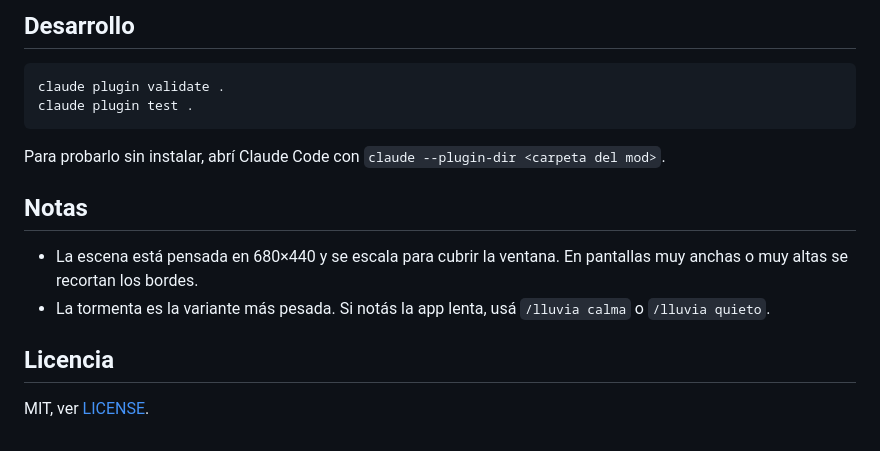
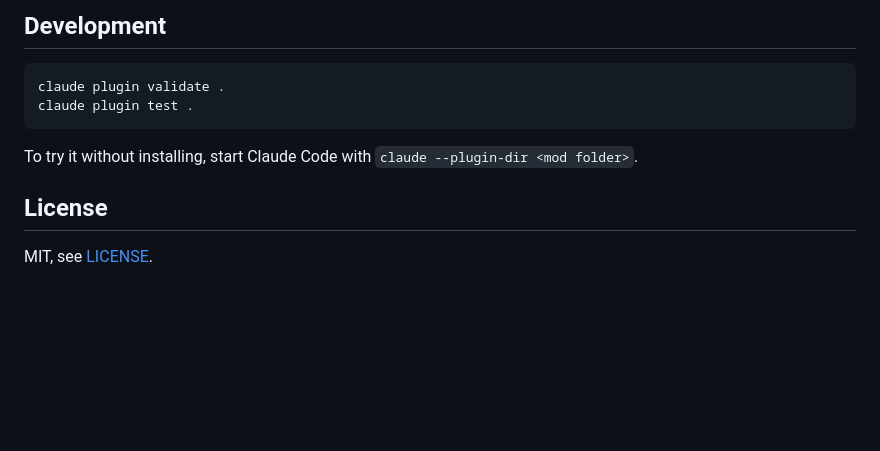
Before and after one commit to JaySC14/lluvia-neon, a Markdown page: README.md, the part around one of its changes. Drawn GitHub-style; blank space fills up the shorter version.

````diff
--- a/README.md
+++ b/README.md
@@ -50,18 +52,13 @@ Si el fondo no aparece, `/lluvia` dice por qué (por ejemplo, que esa vista no d
 
-## Desarrollo
+## Development
 
 ```bash
 claude plugin validate .
 claude plugin test .
 ```
 
-Para probarlo sin instalar, abrí Claude Code con `claude --plugin-dir <carpeta del mod>`.
+To try it without installing, start Claude Code with `claude --plugin-dir <mod folder>`.
 
-## Notas
+## License
 
-- La escena está pensada en 680×440 y se escala para cubrir la ventana. En pantallas muy anchas o muy altas se recortan los bordes.
-- La tormenta es la variante más pesada. Si notás la app lenta, usá `/lluvia calma` o `/lluvia quieto`.
-
-## Licencia
-
-MIT, ver [LICENSE](LICENSE).
+MIT, see [LICENSE](LICENSE).
````
Also changed, not shown: other parts of README.md (+27 -25 lines), README.es.md (added, +64 -0 lines), .claude-plugin/icon.png (added), docs/tormenta.png (added), 8 other files.
